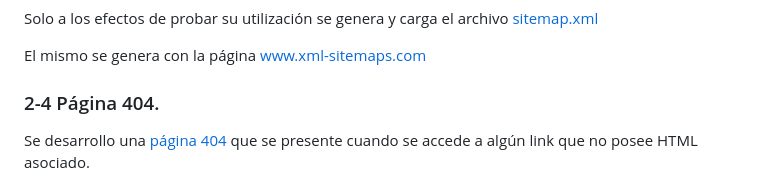
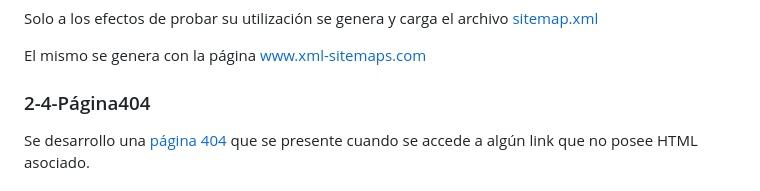
Before and after one commit to franciscogelabert/PreEntrega3GelabertFrancisco, a Markdown page: README.md, the part around one of its changes. Rendered like a GitHub page.

```diff
--- a/README.md
+++ b/README.md
@@ -411,7 +411,7 @@ Solo a los efectos de probar su utilización se genera y carga el archivo [sitem
 El mismo se genera con la página [www.xml-sitemaps.com](https://www.xml-sitemaps.com)
 
 
-### 2-4 Página 404.
+### 2-4-Página404
 
 Se desarrollo una [página 404](https://franciscogelabert.github.io/PreEntrega3GelabertFrancisco/pages/404.html) que se presente cuando se accede a algún link que no posee HTML asociado.
 
```
Also changed, not shown: other parts of README.md (+1 -1 lines).
